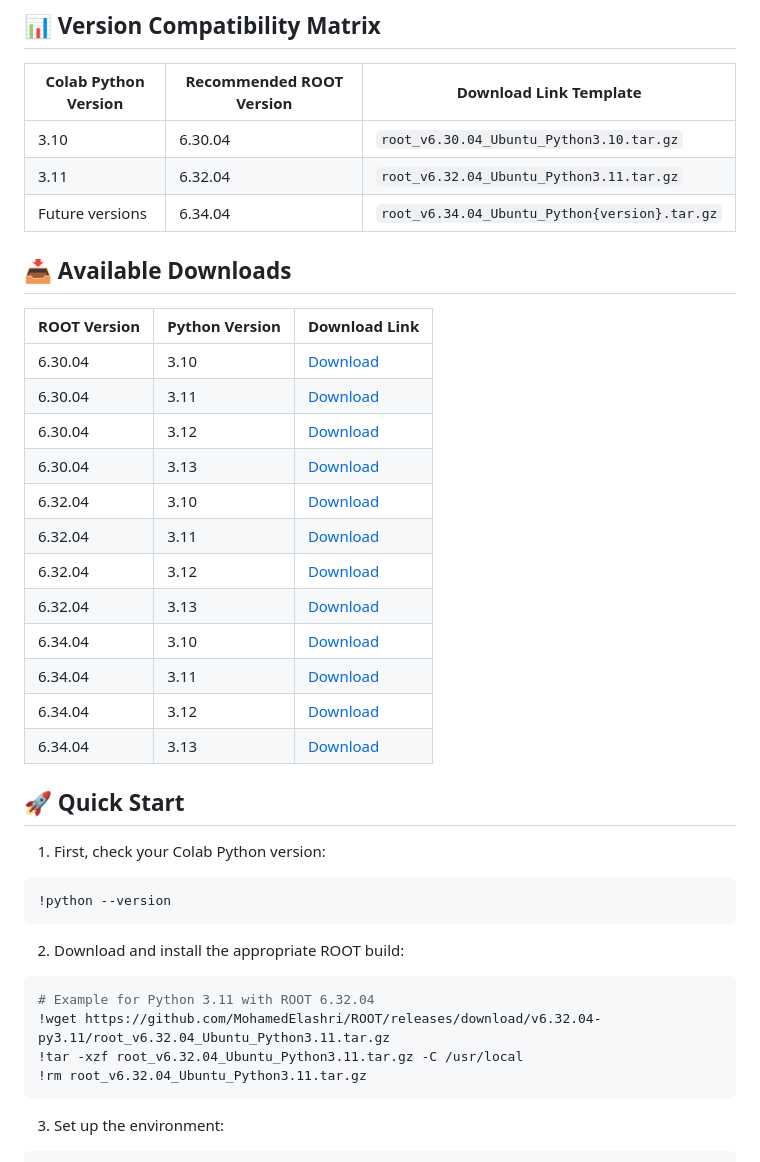
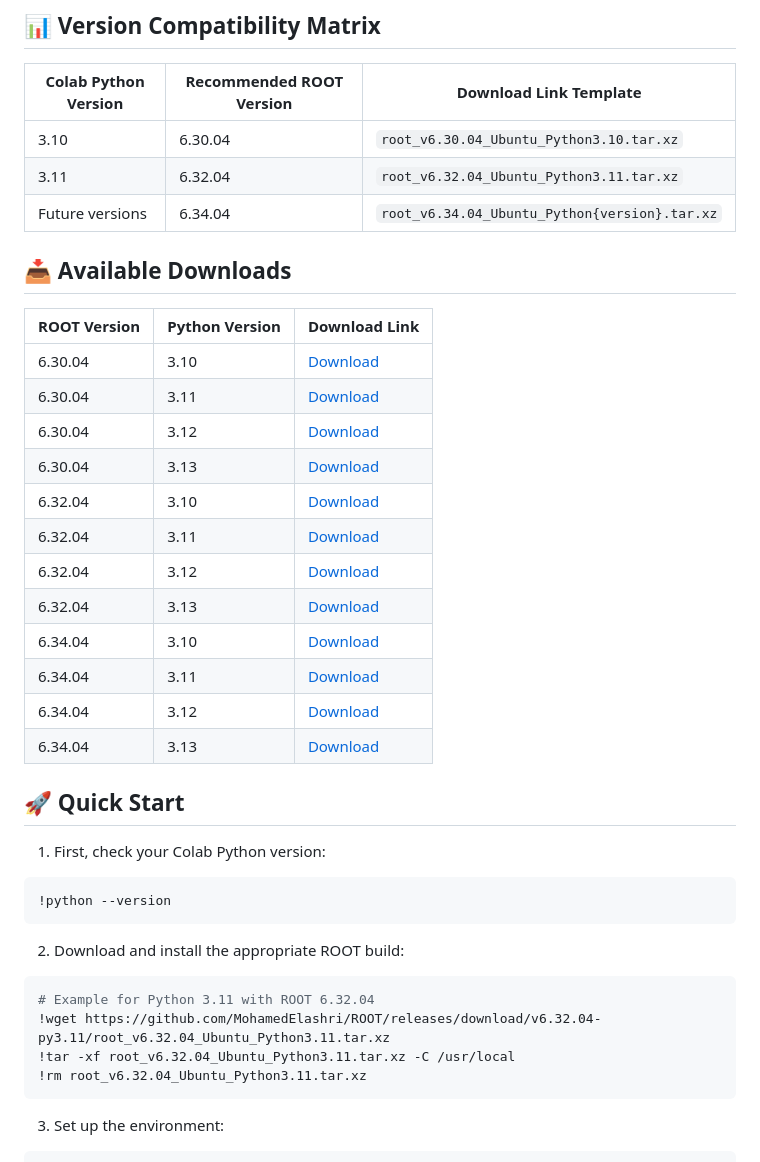
Before and after one commit to MohamedElashri/ROOT, a Markdown page: README.md, the part around one of its changes. Rendered like a GitHub page.

````diff
--- a/README.md
+++ b/README.md
@@ -23,9 +23,9 @@ Each ROOT version is built for Python versions:
 
 | Colab Python Version | Recommended ROOT Version | Download Link Template |
 |---------------------|-------------------------|----------------------|
-| 3.10 | 6.30.04 | `root_v6.30.04_Ubuntu_Python3.10.tar.gz` |
-| 3.11 | 6.32.04 | `root_v6.32.04_Ubuntu_Python3.11.tar.gz` |
-| Future versions | 6.34.04 | `root_v6.34.04_Ubuntu_Python{version}.tar.gz` |
+| 3.10 | 6.30.04 | `root_v6.30.04_Ubuntu_Python3.10.tar.xz` |
+| 3.11 | 6.32.04 | `root_v6.32.04_Ubuntu_Python3.11.tar.xz` |
+| Future versions | 6.34.04 | `root_v6.34.04_Ubuntu_Python{version}.tar.xz` |
 
 ## 📥 Available Downloads
 
@@ -54,9 +54,9 @@ Each ROOT version is built for Python versions:
 2. Download and install the appropriate ROOT build:
 ```python
 # Example for Python 3.11 with ROOT 6.32.04
-!wget https://github.com/MohamedElashri/ROOT/releases/download/v6.32.04-py3.11/root_v6.32.04_Ubuntu_Python3.11.tar.gz
-!tar -xzf root_v6.32.04_Ubuntu_Python3.11.tar.gz -C /usr/local
-!rm root_v6.32.04_Ubuntu_Python3.11.tar.gz
+!wget https://github.com/MohamedElashri/ROOT/releases/download/v6.32.04-py3.11/root_v6.32.04_Ubuntu_Python3.11.tar.xz
+!tar -xf root_v6.32.04_Ubuntu_Python3.11.tar.xz -C /usr/local
+!rm root_v6.32.04_Ubuntu_Python3.11.tar.xz
 ```
 
 3. Set up the environment:
````
Also changed, not shown: other parts of README.md (+37 -30 lines).
